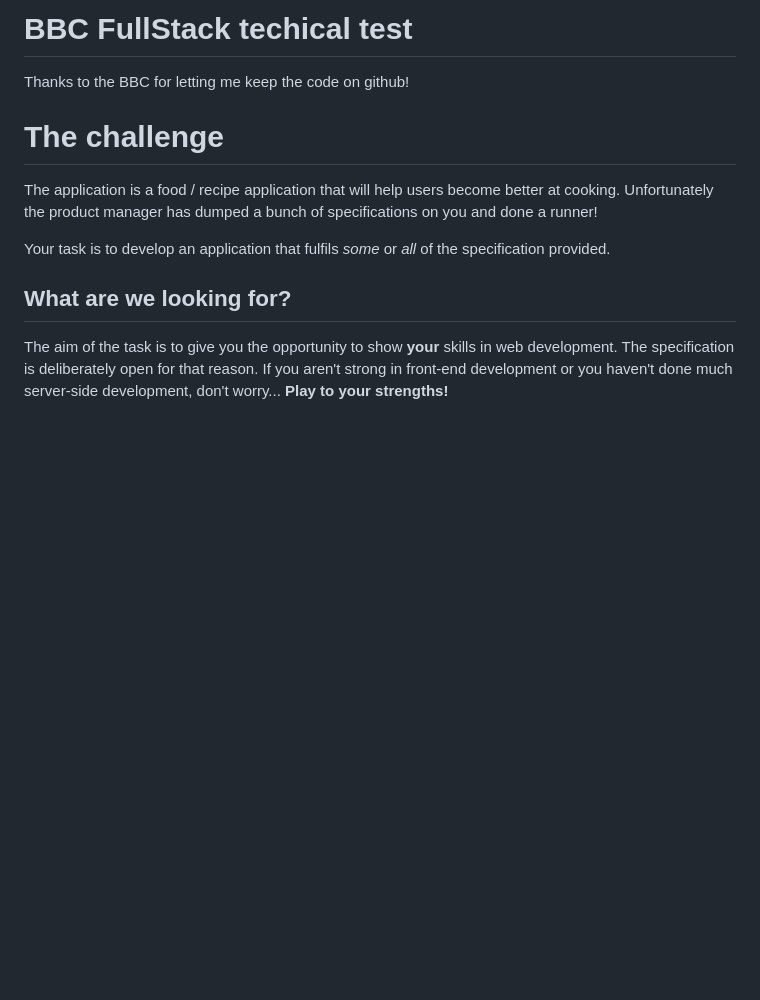
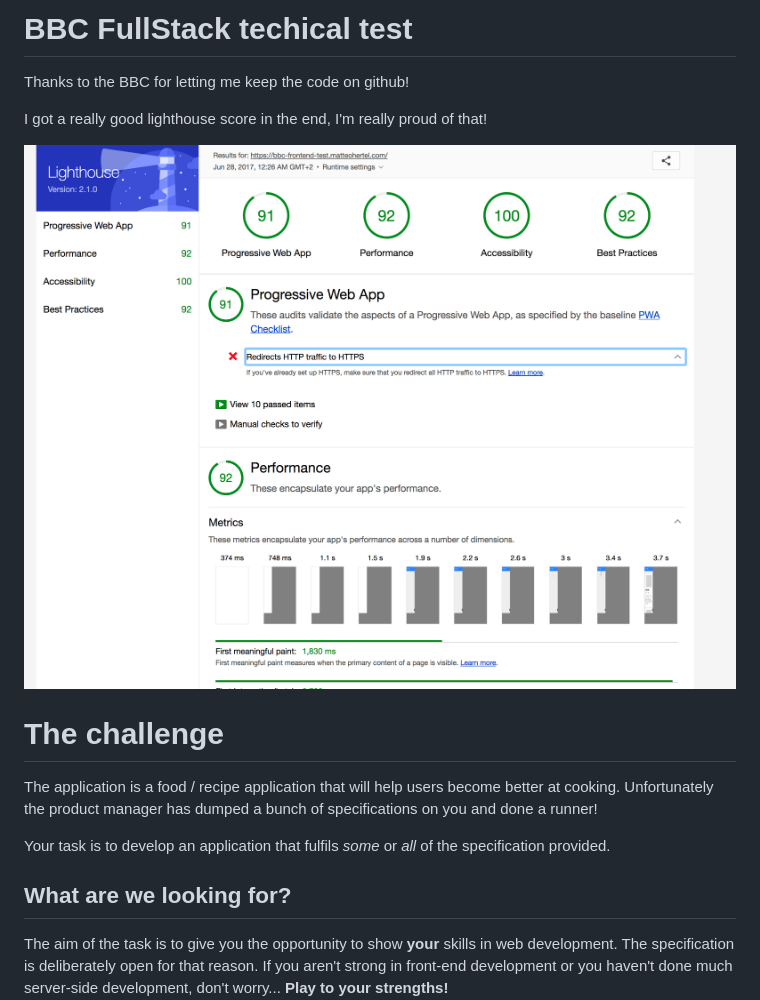
Before and after one commit to matteo-hertel/BBCFullStackTest, a Markdown page: README.md, the part around the change. Rendered like a GitHub page; pictures changed too: assets/lighthouse.png (added); blank space fills up the shorter version.

Commit message:
update readme and notes

```diff
--- a/README.md
+++ b/README.md
@@ -1,5 +1,9 @@
 # BBC FullStack techical test
 Thanks to the BBC for letting me keep the code on github!
+
+I got a really good lighthouse score in the end, I'm really proud of that!
+
+![Lighthouse score!](./assets/lighthouse.png)
 
 # The challenge
 
```
Also changed, not shown: Notes.md (+14 -0 lines).
